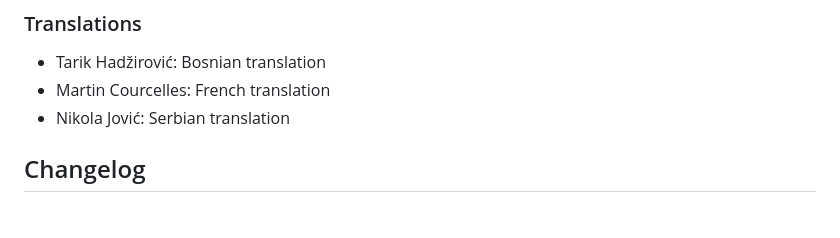
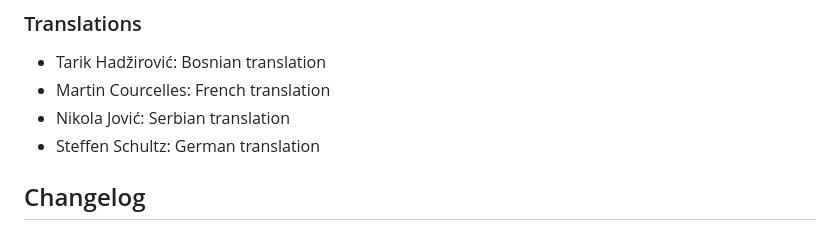
Before and after one commit to trypsynth/paperback, a Markdown page: doc/readme.md, the part around the change. Rendered like a GitHub page.

Commit message:
Added Steffen Schultz to translators list.

```diff
--- a/doc/readme.md
+++ b/doc/readme.md
@@ -108,6 +108,7 @@ Note: I consider a public GitHub sponsor grounds for automatic inclusion in this
 * Tarik Hadžirović: Bosnian translation
 * Martin Courcelles: French translation
 * Nikola Jović: Serbian translation
+* Steffen Schultz: German translation
 
 ## Changelog
 ### Version 0.6
```
